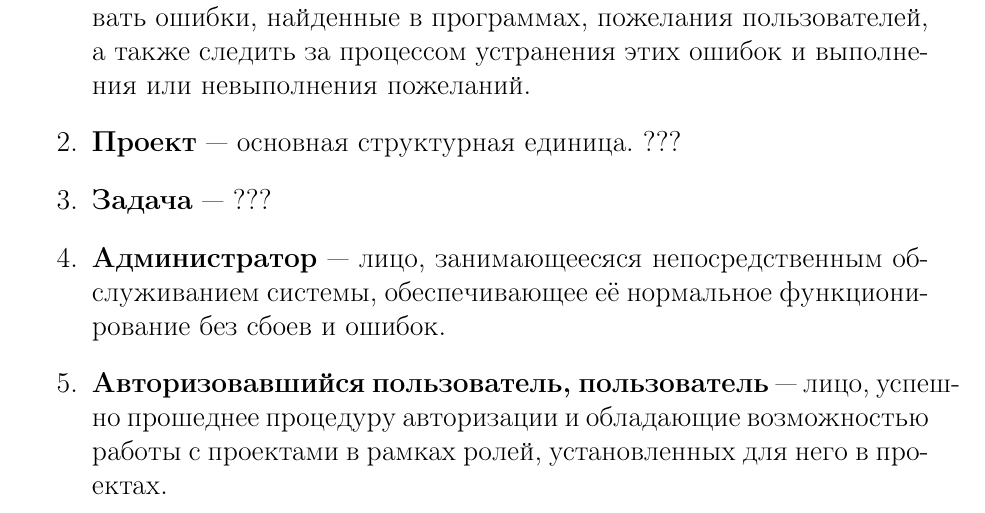
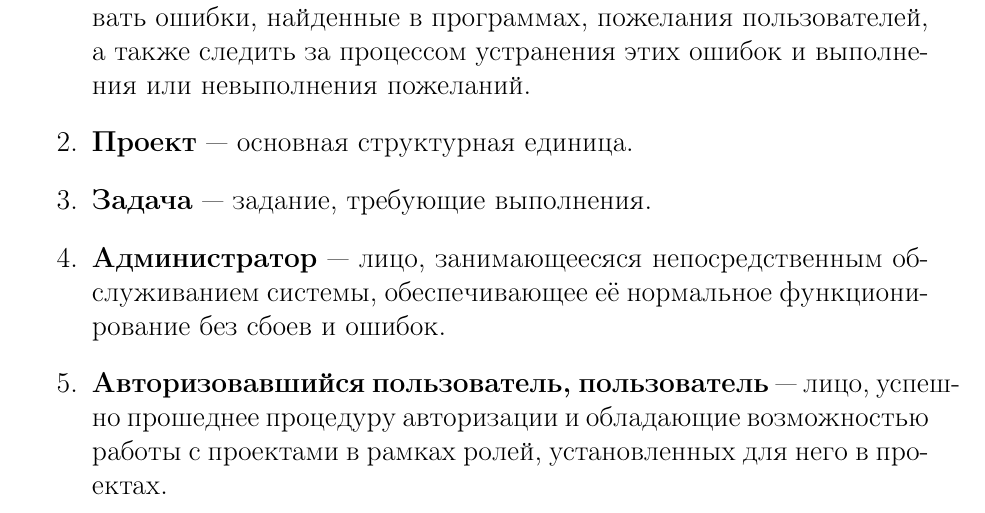
Before and after one commit to Chester94/ProductRequirementsDocument, a LaTeX document (ProductRequirementsDocument.tex): part of page 1 of 5, cut so that both start at the same text. Compiled offline with pdfLaTeX.

Commit message:
Определение задачи

```diff
--- a/ProductRequirementsDocument.tex
+++ b/ProductRequirementsDocument.tex
@@ -14,9 +14,9 @@
 	\begin{enumerate}
 		\item {\bf Баг-трекер, трекер, система отслеживания ошибок, система} --- прикладная программа, разработанная с целью помочь разработчикам программного обеспечения учитывать и контролировать ошибки, найденные в программах, пожелания пользователей, а также следить за процессом устранения этих ошибок и выполнения или невыполнения пожеланий.
 
-		\item {\bf Проект} --- основная структурная единица. ???
+		\item {\bf Проект} --- основная структурная единица.
 
-		\item {\bf Задача} --- ???
+		\item {\bf Задача} --- задание, требующие выполнения.
 
 		\item {\bf Администратор} --- лицо, занимающеесяся непосредственным обслуживанием системы, обеспечивающее её нормальное функционирование без сбоев и ошибок.
 
```
